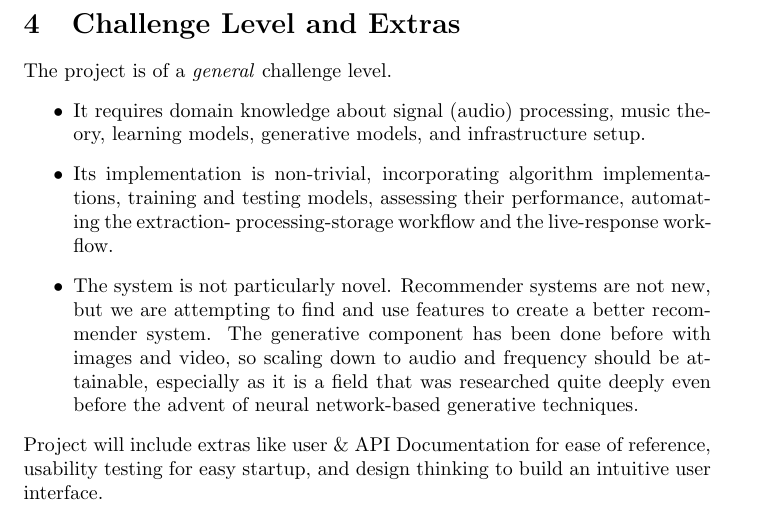
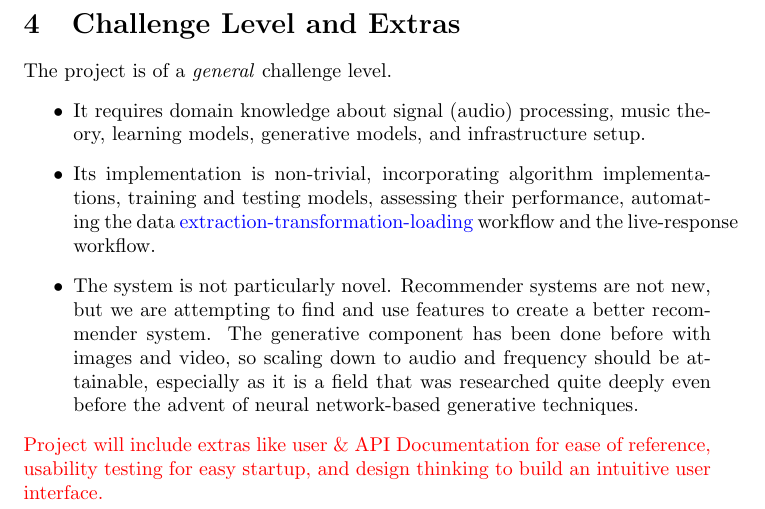
Before and after one commit to AhmedAl-Hayali/GenreGuru, a LaTeX document (docs/ProblemStatementAndGoals/ProblemStatement.tex): part of page 6 of 8, cut so that both start at the same text. Compiled offline with pdfLaTeX.

Commit message:
docs[psg-4]: edit challenge level & extras

```diff
--- a/docs/ProblemStatementAndGoals/ProblemStatement.tex
+++ b/docs/ProblemStatementAndGoals/ProblemStatement.tex
@@ -132,21 +132,13 @@ Beyond goals that are essential to the project's success, stretch goals are addi
 
 The project is of a \emph{general} challenge level.
 \begin{itemize}
-    \item It requires domain knowledge about signal (audio) processing, music
-    theory, learning models, generative models, and infrastructure setup.
-    \item Its implementation is non-trivial, incorporating algorithm implementations,
-    training and testing models, assessing their performance, automating the extraction-
-    processing-storage workflow and the live-response workflow.
-    \item The system is not particularly novel. Recommender systems are not new, but we are
-    attempting to find and use features to create a better recommender system. The generative
-    component has been done before with images and video, so scaling down to audio and frequency
-    should be attainable, especially as it is a field that was researched quite deeply even before
-    the advent of neural network-based generative techniques.
+    \item It requires domain knowledge about signal (audio) processing, music theory, learning models, generative models, and infrastructure setup.
+    \item Its implementation is non-trivial, incorporating algorithm implementations, training and testing models, assessing their performance, automating the data \href{https://en.wikipedia.org/wiki/Extract,_transform,_load}{extraction-transformation-loading} workflow and the live-response workflow.
+    \item The system is not particularly novel. Recommender systems are not new, but we are attempting to find and use features to create a better recommender system. The generative component has been done before with images and video, so scaling down to audio and frequency should be attainable, especially as it is a field that was researched quite deeply even before the advent of neural network-based generative techniques.
 \end{itemize}
 
 \noindent
-Project will include extras like user \& API Documentation for ease of reference, usability testing
-for easy startup, and design thinking to build an intuitive user interface.
+\textcolor{red}{Project will include extras like user \& API Documentation for ease of reference, usability testing for easy startup, and design thinking to build an intuitive user interface.}
 
 \newpage{}
 
```
Also changed, not shown: docs/ProblemStatementAndGoals/ProblemStatement.pdf.
